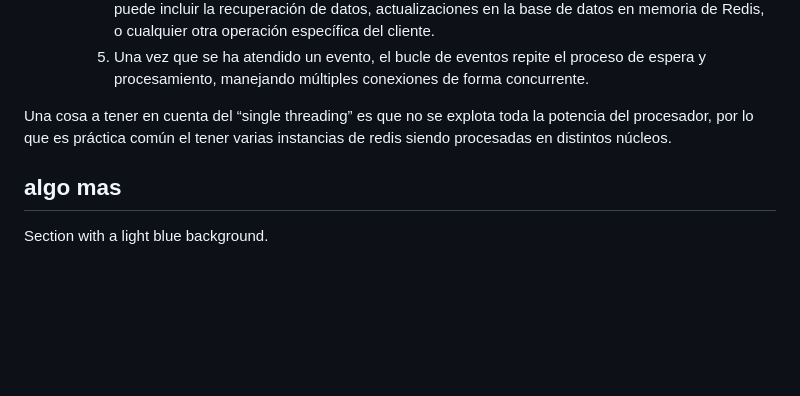
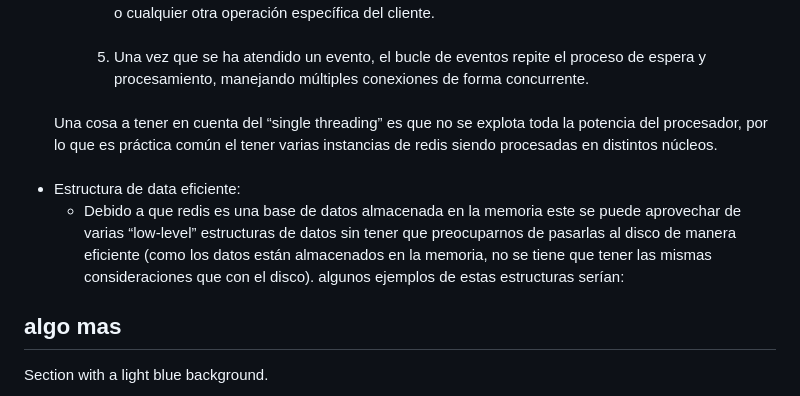
Before and after one commit to AlejoLuisDiazBroiloLussary/bd2-trabajo_practico, a Markdown page: documento.md, the part around the change printed below. GitHub-like rendering; blank space fills up the shorter version.

Commit message:
revision

```diff
--- a/documento.md
+++ b/documento.md
@@ -166,7 +170,18 @@ Redis es una base de datos en memoria que funciona almacenando datos en la RAM p
 
   </ul>
   </li>
+  <br>
+  <div style="background-color: lightgray; padding: 20px;">
+  Una cosa a tener en cuenta del “single threading” es que no se explota toda la potencia del procesador, por lo que es práctica común el tener varias instancias de redis siendo procesadas en distintos núcleos.
+</div>
+<br>
+<li>
+Estructura de data eficiente:
+<ul>
+  <li>
+  Debido a que redis es una base de datos almacenada en la memoria este se puede aprovechar de varias “low-level” estructuras de datos sin tener que preocuparnos de pasarlas al disco de manera eficiente (como los datos están almacenados en la memoria, no se tiene que tener las mismas consideraciones que con el disco). algunos ejemplos de estas estructuras serían:
+  </li>
 </ul>
-<div style="background-color: lightgray; padding: 20px;">
-  Una cosa a tener en cuenta del “single threading” es que no se explota toda la potencia del procesador, por lo que es práctica común el tener varias instancias de redis siendo procesadas en distintos núcleos.
+</li>
+</ul>
 
```
Also changed, not shown: other parts of documento.md (+4 -1 lines).
